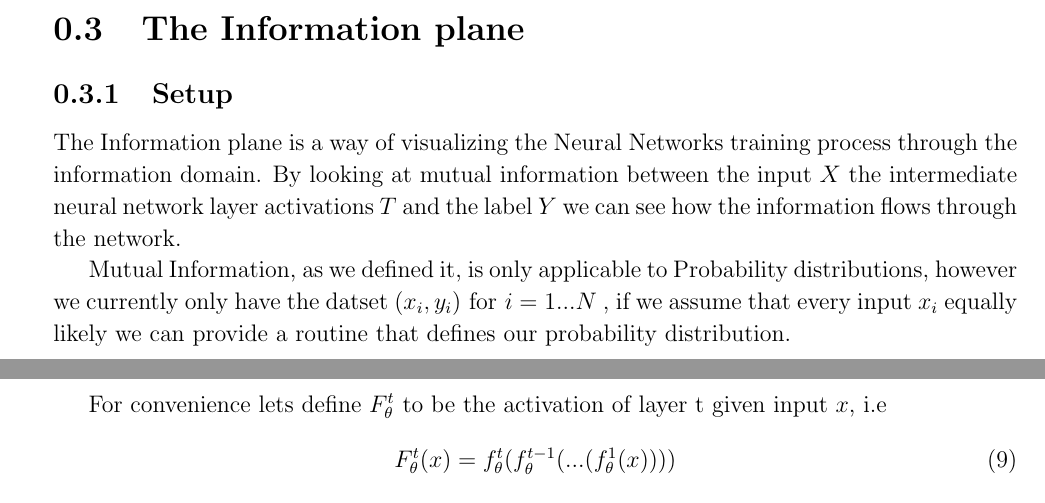
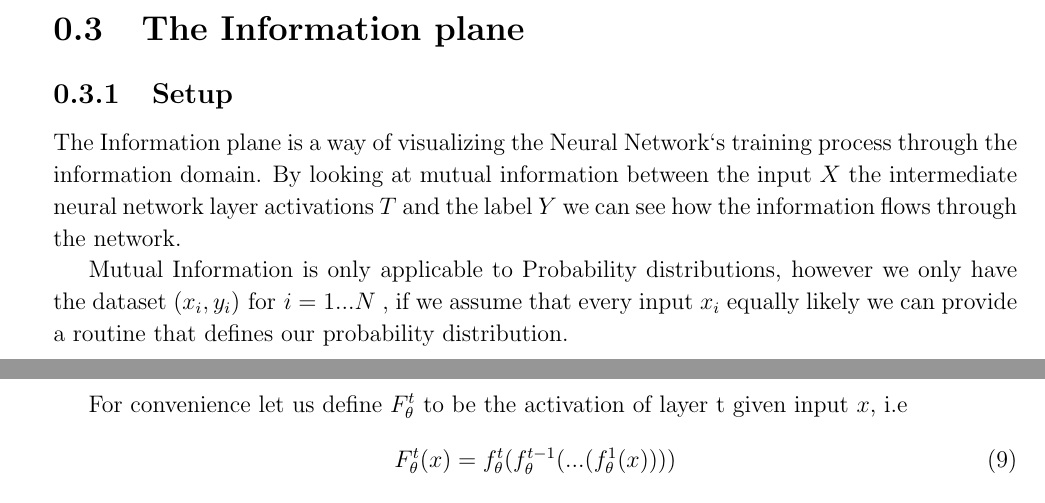
Before and after one commit to etherandrius/dissertation, a LaTeX document (main/preparation.tex): two parts of pages 4 and 5 of 8, joined at a grey line, cut so that both start at the same text. Compiled offline with pdfLaTeX.

Commit message:
minor mistakes

```diff
--- a/main/preparation.tex
+++ b/main/preparation.tex
@@ -254,18 +254,17 @@ argument -- $\theta(e)$.
 
 \subsection{Setup}
 
-The Information plane is a way of visualizing the Neural Networks training
+The Information plane is a way of visualizing the Neural Network`s training
 process through the information domain. By looking at mutual information between
 the input $X$ the intermediate neural network layer activations $T$ and the
 label $Y$ we can see how the information flows through the network.
 
-Mutual Information, as we defined it, is only applicable to Probability
-distributions, however we currently only have the datset
-$(x_i, y_i) \text{ for } i = 1...N$
-, if we assume that every input $x_i$ equally likely we can provide a routine
-that defines our probability distribution.
+Mutual Information is only applicable to Probability distributions, however we
+only have the dataset $(x_i, y_i) \text{ for } i = 1...N$ , if we assume that
+every input $x_i$ equally likely we can provide a routine that defines our
+probability distribution.
 
-For convenience lets define $F_{\theta}^t$ to be the activation of layer t given
+For convenience let us define $F_{\theta}^t$ to be the activation of layer t given
 input $x$, i.e
 \begin{equation}
   F_{\theta}^t(x) = f_{\theta}^t(f_{\theta}^{t-1}(...(f_{\theta}^1(x))))
```
Also changed, not shown: main/preparation.tex (4 more changed lines).
